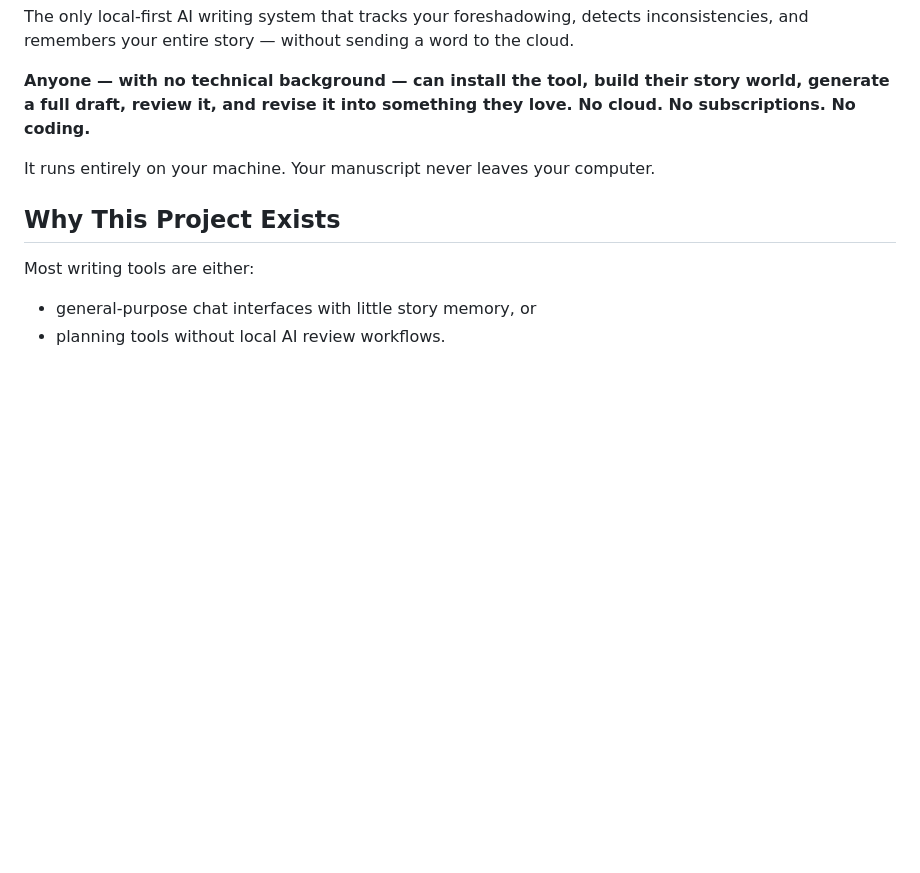
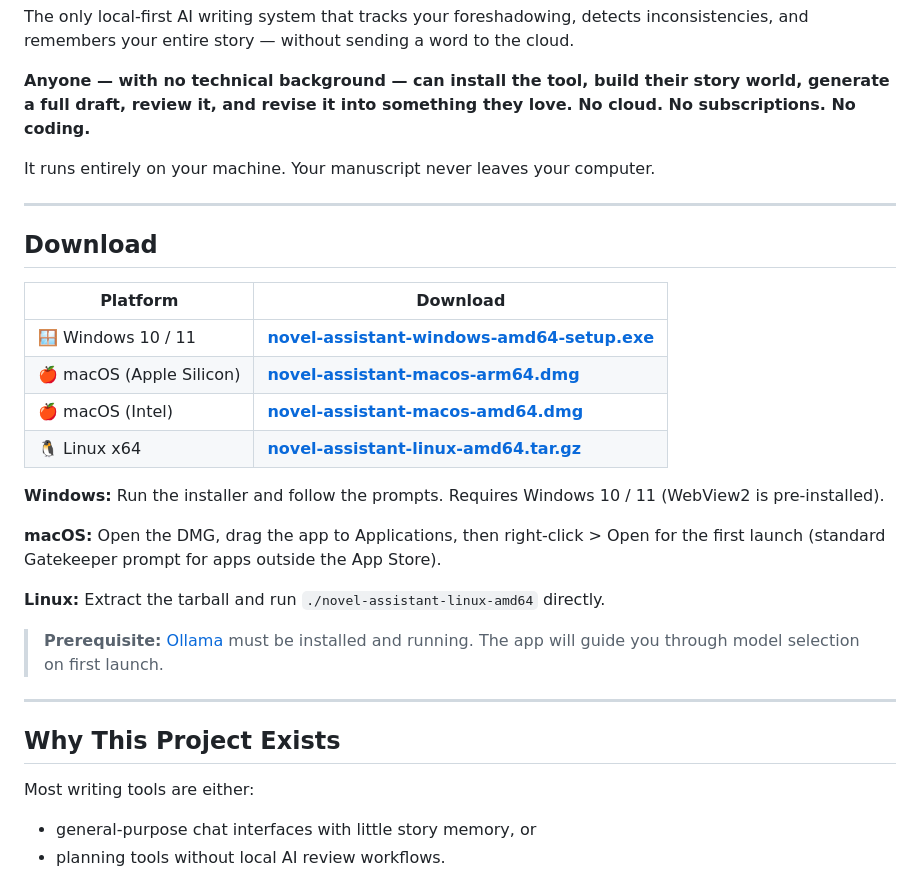
Before and after one commit to easonchiang07-ship-it/novel-assistant, a Markdown page: README.md, the part around the change. Rendered like a GitHub page; blank space fills up the shorter version.

Commit message:
docs: add 4-platform download section to README (#123)
refs #115

Co-authored-by: Claude Sonnet 4.6 <claude[bot]@anthropic.com>

```diff
--- a/README.md
+++ b/README.md
@@ -10,6 +10,27 @@ The only local-first AI writing system that tracks your foreshadowing, detects i
 **Anyone — with no technical background — can install the tool, build their story world, generate a full draft, review it, and revise it into something they love. No cloud. No subscriptions. No coding.**
 
 It runs entirely on your machine. Your manuscript never leaves your computer.
+
+---
+
+## Download
+
+| Platform | Download |
+|---|---|
+| 🪟 Windows 10 / 11 | [**novel-assistant-windows-amd64-setup.exe**](https://github.com/easonchiang07-ship-it/novel-assistant/releases/latest/download/novel-assistant-windows-amd64-setup.exe) |
+| 🍎 macOS (Apple Silicon) | [**novel-assistant-macos-arm64.dmg**](https://github.com/easonchiang07-ship-it/novel-assistant/releases/latest/download/novel-assistant-macos-arm64.dmg) |
+| 🍎 macOS (Intel) | [**novel-assistant-macos-amd64.dmg**](https://github.com/easonchiang07-ship-it/novel-assistant/releases/latest/download/novel-assistant-macos-amd64.dmg) |
+| 🐧 Linux x64 | [**novel-assistant-linux-amd64.tar.gz**](https://github.com/easonchiang07-ship-it/novel-assistant/releases/latest/download/novel-assistant-linux-amd64.tar.gz) |
+
+**Windows:** Run the installer and follow the prompts. Requires Windows 10 / 11 (WebView2 is pre-installed).
+
+**macOS:** Open the DMG, drag the app to Applications, then right-click > Open for the first launch (standard Gatekeeper prompt for apps outside the App Store).
+
+**Linux:** Extract the tarball and run `./novel-assistant-linux-amd64` directly.
+
+> **Prerequisite:** [Ollama](https://ollama.com/) must be installed and running. The app will guide you through model selection on first launch.
+
+---
 
 ## Why This Project Exists
 
```
Also changed, not shown: README.zh-TW.md (+21 -0 lines).
